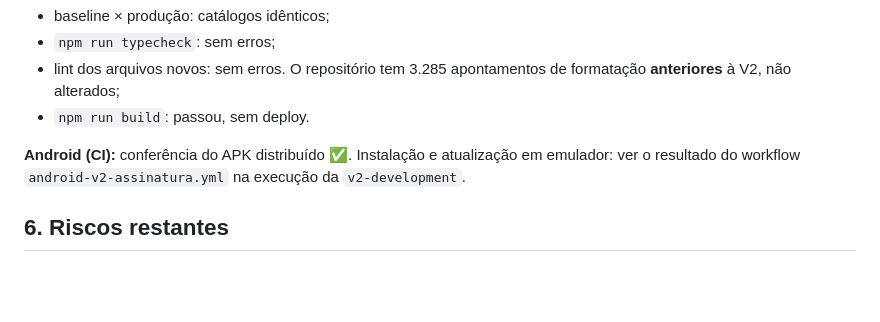
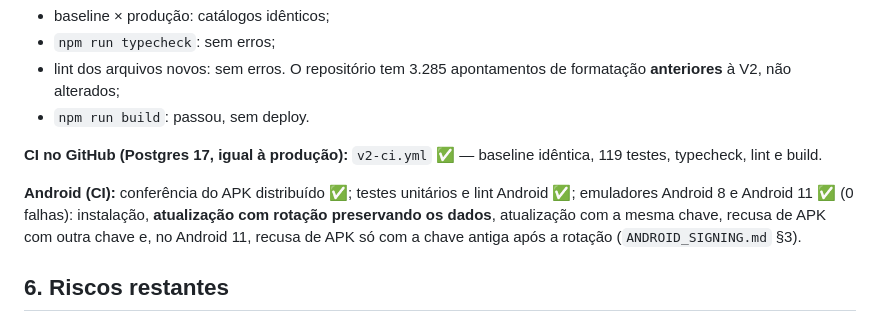
Before and after one commit to CuryyOliveira/CrTech, a Markdown page: docs/FASE0_RELATORIO.md, the part around the change. GitHub-like rendering; blank space fills up the shorter version.

Commit message:
Fase 0: relatório com os resultados do CI
Co-Authored-By: Claude Opus 5.5 <noreply@anthropic.com>
Claude-Session: https://claude.ai/code/session_01TiLGQZzR45jgyqNjcXWAB4

```diff
--- a/docs/FASE0_RELATORIO.md
+++ b/docs/FASE0_RELATORIO.md
@@ -115,7 +115,9 @@ Também não foi feito o ajuste do histórico (`supabase migration repair`), des
 - lint dos arquivos novos: sem erros. O repositório tem 3.285 apontamentos de formatação **anteriores** à V2, não alterados;
 - `npm run build`: passou, sem deploy.
 
-**Android (CI):** conferência do APK distribuído ✅. Instalação e atualização em emulador: ver o resultado do workflow `android-v2-assinatura.yml` na execução da `v2-development`.
+**CI no GitHub (Postgres 17, igual à produção):** `v2-ci.yml` ✅ — baseline idêntica, 119 testes, typecheck, lint e build.
+
+**Android (CI):** conferência do APK distribuído ✅; testes unitários e lint Android ✅; emuladores Android 8 e Android 11 ✅ (0 falhas): instalação, **atualização com rotação preservando os dados**, atualização com a mesma chave, recusa de APK com outra chave e, no Android 11, recusa de APK só com a chave antiga após a rotação (`ANDROID_SIGNING.md` §3).
 
 ## 6. Riscos restantes
 
```
